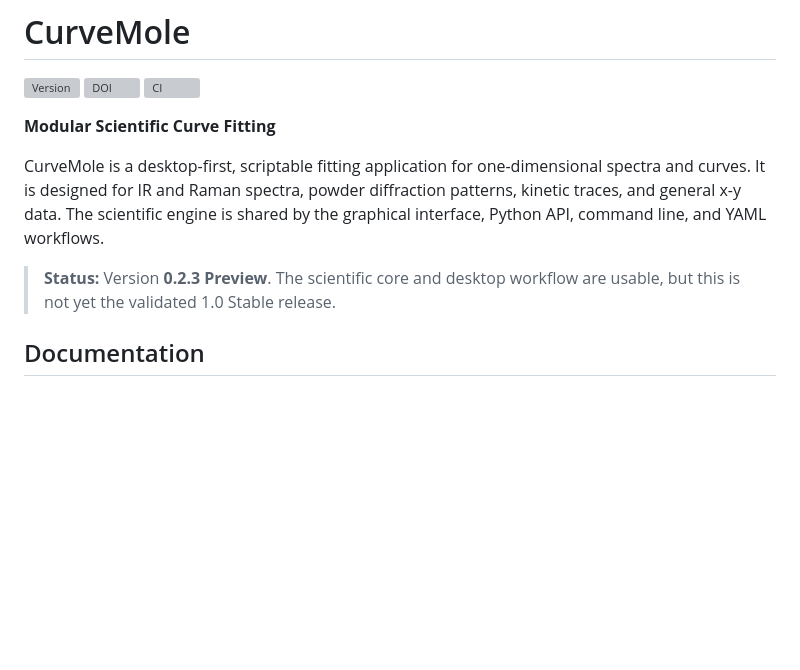
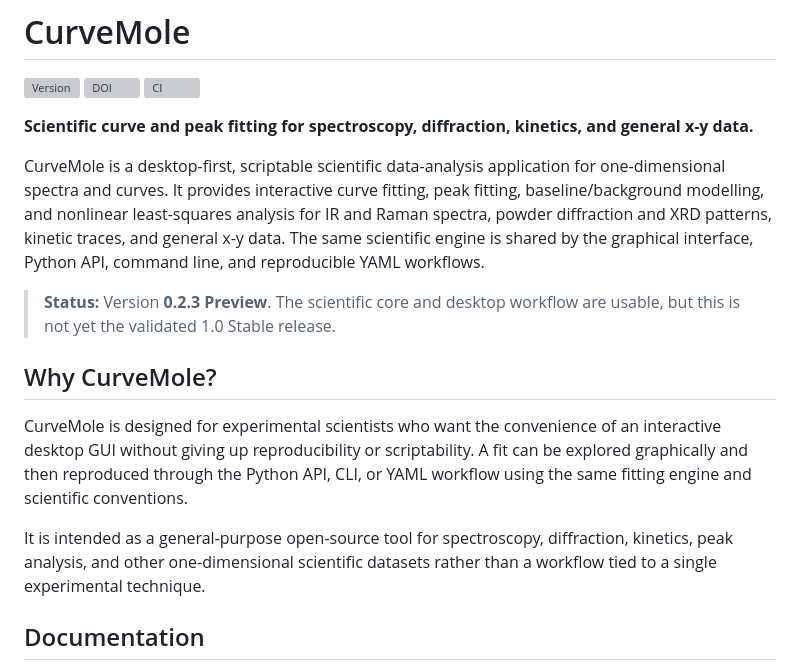
Before and after one commit to SebRoLENS/curvemole, a Markdown page: README.md, the part around the change. Drawn GitHub-style; blank space fills up the shorter version; grey boxes are pictures that could not be loaded.

Commit message:
Improve README discoverability and project description

```diff
--- a/README.md
+++ b/README.md
@@ -4,15 +4,28 @@
 [![DOI](https://zenodo.org/badge/DOI/10.5281/zenodo.22124662.svg)](https://doi.org/10.5281/zenodo.22124662)
 [![CI](https://github.com/SebRoLENS/curvemole/actions/workflows/ci.yml/badge.svg)](https://github.com/SebRoLENS/curvemole/actions/workflows/ci.yml)
 
-**Modular Scientific Curve Fitting**
+**Scientific curve and peak fitting for spectroscopy, diffraction, kinetics, and general x-y data.**
 
-CurveMole is a desktop-first, scriptable fitting application for one-dimensional
-spectra and curves. It is designed for IR and Raman spectra, powder diffraction
-patterns, kinetic traces, and general x-y data. The scientific engine is shared by
-the graphical interface, Python API, command line, and YAML workflows.
+CurveMole is a desktop-first, scriptable scientific data-analysis application for
+one-dimensional spectra and curves. It provides interactive curve fitting, peak fitting,
+baseline/background modelling, and nonlinear least-squares analysis for IR and Raman
+spectra, powder diffraction and XRD patterns, kinetic traces, and general x-y data.
+The same scientific engine is shared by the graphical interface, Python API, command
+line, and reproducible YAML workflows.
 
 > **Status:** Version **0.2.3 Preview**. The scientific core and desktop workflow
 > are usable, but this is not yet the validated 1.0 Stable release.
+
+## Why CurveMole?
+
+CurveMole is designed for experimental scientists who want the convenience of an
+interactive desktop GUI without giving up reproducibility or scriptability. A fit can
+be explored graphically and then reproduced through the Python API, CLI, or YAML
+workflow using the same fitting engine and scientific conventions.
+
+It is intended as a general-purpose open-source tool for spectroscopy, diffraction,
+kinetics, peak analysis, and other one-dimensional scientific datasets rather than a
+workflow tied to a single experimental technique.
 
 ## Documentation
 
```
